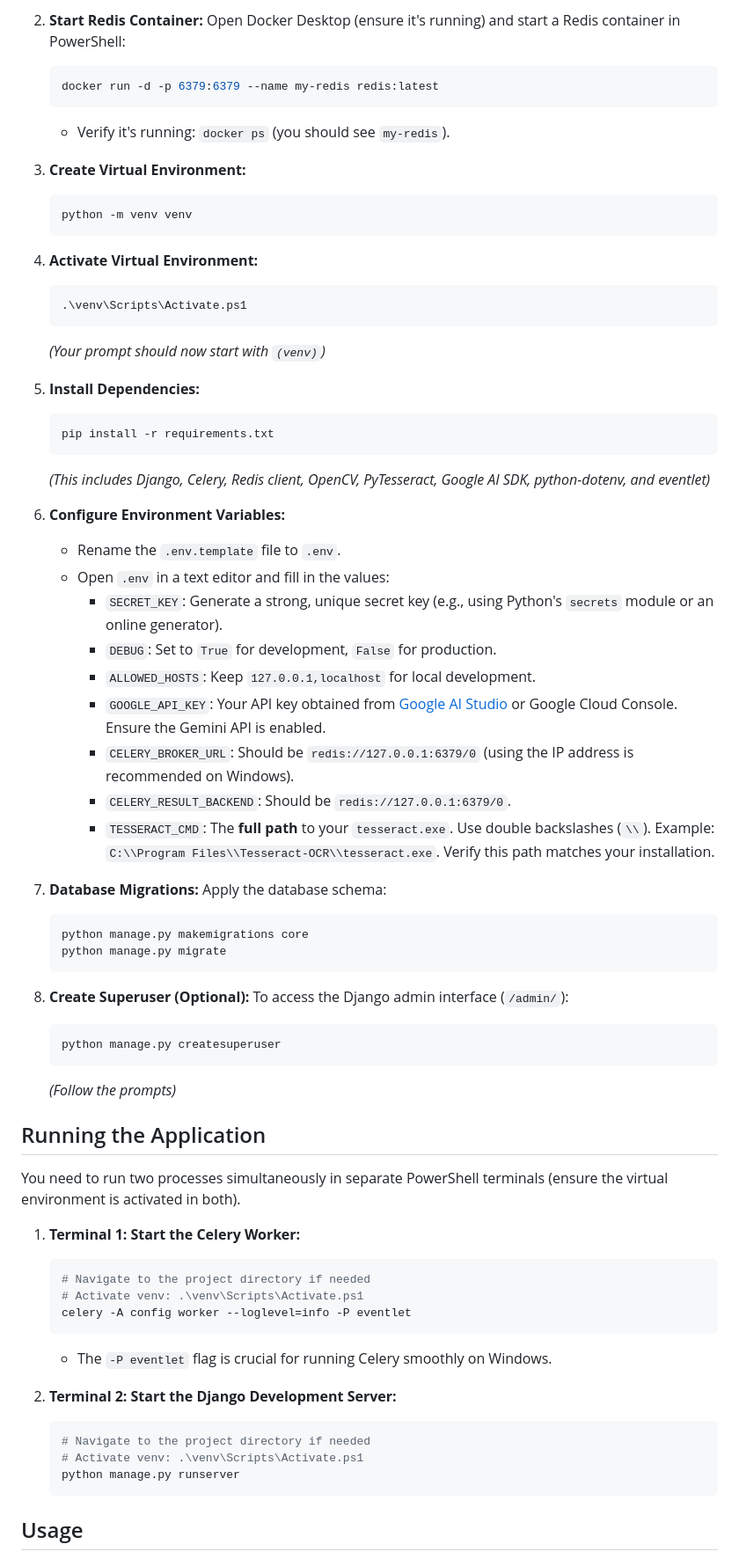
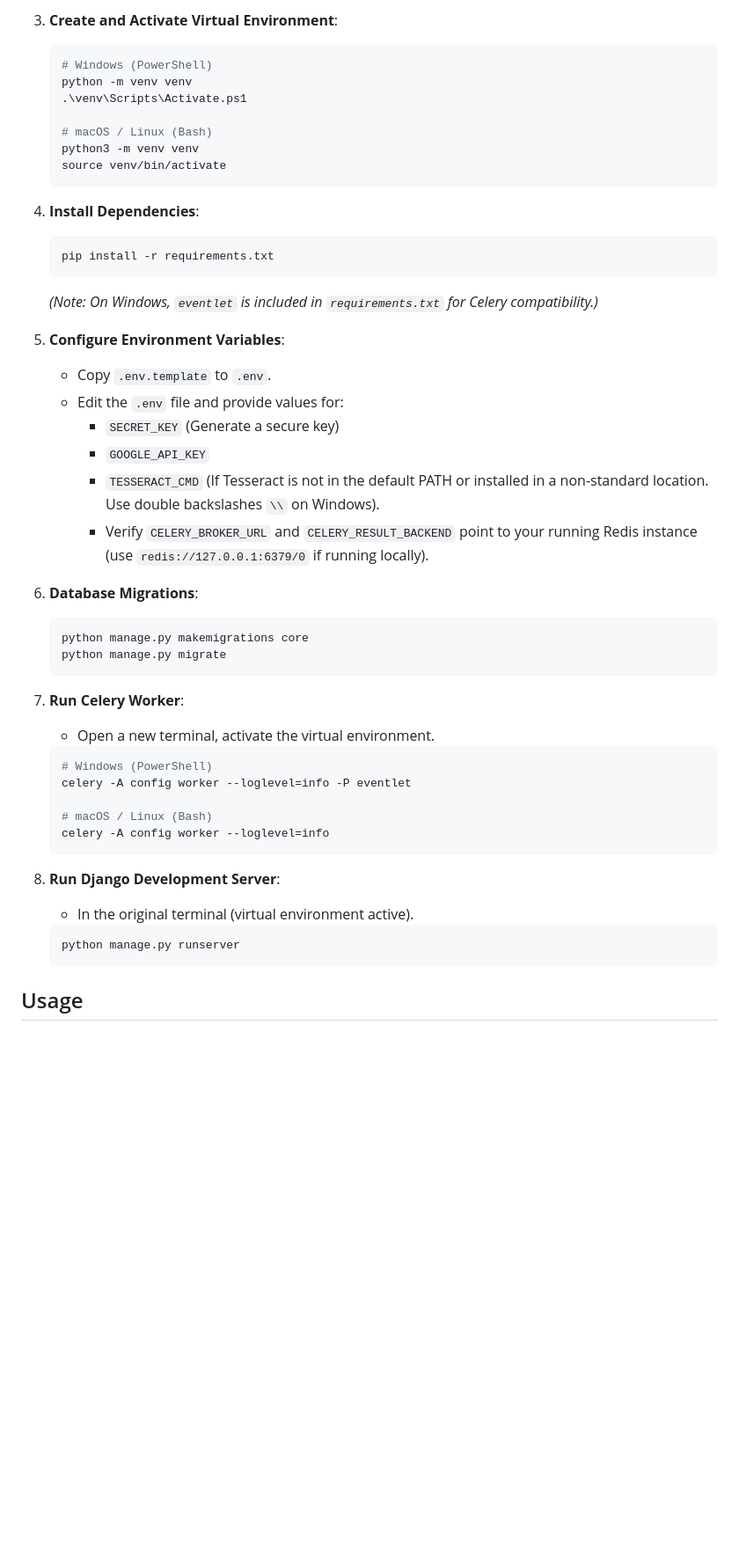
Before and after one commit to IdrisMalik/enhanced-ocr-app, a Markdown page: README.md, the part around one of its changes. Shown at 88% size. Rendered like a GitHub page; blank space fills up the shorter version.

````diff
--- a/README.md
+++ b/README.md
@@ -57,67 +54,49 @@ Before setting up the project, ensure you have the following installed on your W
     ```
 
-2.  **Start Redis Container:** Open Docker Desktop (ensure it's running) and start a Redis container in PowerShell:
-    ```powershell
-    docker run -d -p 6379:6379 --name my-redis redis:latest
-    ```
-    *   Verify it's running: `docker ps` (you should see `my-redis`).
+3.  **Create and Activate Virtual Environment**:
+    ```bash
+    # Windows (PowerShell)
+    python -m venv venv
+    .\venv\Scripts\Activate.ps1
 
-3.  **Create Virtual Environment:**
-    ```powershell
-    python -m venv venv
+    # macOS / Linux (Bash)
+    python3 -m venv venv
+    source venv/bin/activate
     ```
 
-4.  **Activate Virtual Environment:**
-    ```powershell
-    .\venv\Scripts\Activate.ps1
-    ```
-    *(Your prompt should now start with `(venv)`)*
-
-5.  **Install Dependencies:**
-    ```powershell
+4.  **Install Dependencies**:
+    ```bash
     pip install -r requirements.txt
     ```
-    *(This includes Django, Celery, Redis client, OpenCV, PyTesseract, Google AI SDK, python-dotenv, and eventlet)*
+    *(Note: On Windows, `eventlet` is included in `requirements.txt` for Celery compatibility.)*
 
-6.  **Configure Environment Variables:**
-    *   Rename the `.env.template` file to `.env`.
-    *   Open `.env` in a text editor and fill in the values:
-        *   `SECRET_KEY`: Generate a strong, unique secret key (e.g., using Python's `secrets` module or an online generator).
-        *   `DEBUG`: Set to `True` for development, `False` for production.
-        *   `ALLOWED_HOSTS`: Keep `127.0.0.1,localhost` for local development.
-        *   `GOOGLE_API_KEY`: Your API key obtained from [Google AI Studio](https://aistudio.google.com/app/apikey) or Google Cloud Console. Ensure the Gemini API is enabled.
-        *   `CELERY_BROKER_URL`: Should be `redis://127.0.0.1:6379/0` (using the IP address is recommended on Windows).
-        *   `CELERY_RESULT_BACKEND`: Should be `redis://127.0.0.1:6379/0`.
-        *   `TESSERACT_CMD`: The **full path** to your `tesseract.exe`. Use double backslashes (`\\`). Example: `C:\\Program Files\\Tesseract-OCR\\tesseract.exe`. Verify this path matches your installation.
+5.  **Configure Environment Variables**:
+    *   Copy `.env.template` to `.env`.
+    *   Edit the `.env` file and provide values for:
+        *   `SECRET_KEY` (Generate a secure key)
+        *   `GOOGLE_API_KEY`
+        *   `TESSERACT_CMD` (If Tesseract is not in the default PATH or installed in a non-standard location. Use double backslashes `\\` on Windows).
+        *   Verify `CELERY_BROKER_URL` and `CELERY_RESULT_BACKEND` point to your running Redis instance (use `redis://127.0.0.1:6379/0` if running locally).
 
-7.  **Database Migrations:** Apply the database schema:
-    ```powershell
+6.  **Database Migrations**:
+    ```bash
     python manage.py makemigrations core
     python manage.py migrate
     ```
 
-8.  **Create Superuser (Optional):** To access the Django admin interface (`/admin/`):
-    ```powershell
-    python manage.py createsuperuser
+7.  **Run Celery Worker**:
+    *   Open a new terminal, activate the virtual environment.
+    ```bash
+    # Windows (PowerShell)
+    celery -A config worker --loglevel=info -P eventlet
+
+    # macOS / Linux (Bash)
+    celery -A config worker --loglevel=info
     ```
-    *(Follow the prompts)*
 
-## Running the Application
-
-You need to run two processes simultaneously in separate PowerShell terminals (ensure the virtual environment is activated in both).
-
-1.  **Terminal 1: Start the Celery Worker:**
-    ```powershell
-    # Navigate to the project directory if needed
-    # Activate venv: .\venv\Scripts\Activate.ps1
-    celery -A config worker --loglevel=info -P eventlet
-    ```
-    *   The `-P eventlet` flag is crucial for running Celery smoothly on Windows.
-
-2.  **Terminal 2: Start the Django Development Server:**
-    ```powershell
-    # Navigate to the project directory if needed
-    # Activate venv: .\venv\Scripts\Activate.ps1
+8.  **Run Django Development Server**:
+    *   In the original terminal (virtual environment active).
+    ```bash
     python manage.py runserver
     ```
 
````
Also changed, not shown: other parts of README.md (+55 -84 lines).
